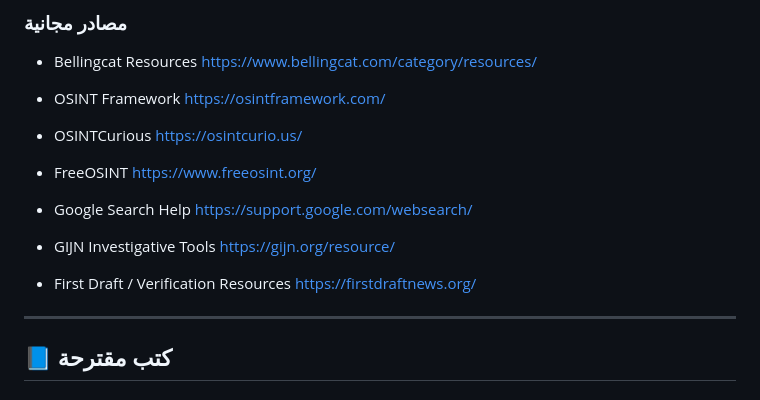
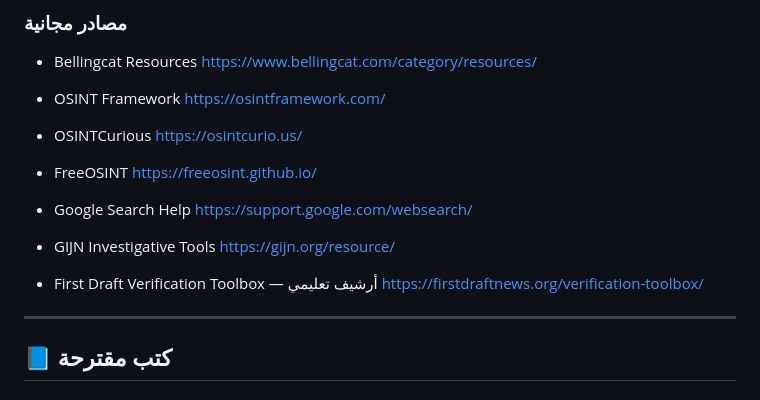
Before and after one commit to imedkablavi/OSINT-Roadmap, a Markdown page: README.ar.md, the part around one of its changes. Rendered like a GitHub page.

Commit message:
fix(docs): repair legacy Arabic resource links

```diff
--- a/README.ar.md
+++ b/README.ar.md
@@ -663,7 +663,7 @@ intitle:"report" "company name"
   https://osintcurio.us/
 
 * FreeOSINT
-  https://www.freeosint.org/
+  https://freeosint.github.io/
 
 * Google Search Help
   https://support.google.com/websearch/
@@ -671,8 +671,8 @@ intitle:"report" "company name"
 * GIJN Investigative Tools
   https://gijn.org/resource/
 
-* First Draft / Verification Resources
-  https://firstdraftnews.org/
+* First Draft Verification Toolbox — أرشيف تعليمي
+  https://firstdraftnews.org/verification-toolbox/
 
 ---
 
```
Also changed, not shown: other parts of README.ar.md (+1 -1 lines).
